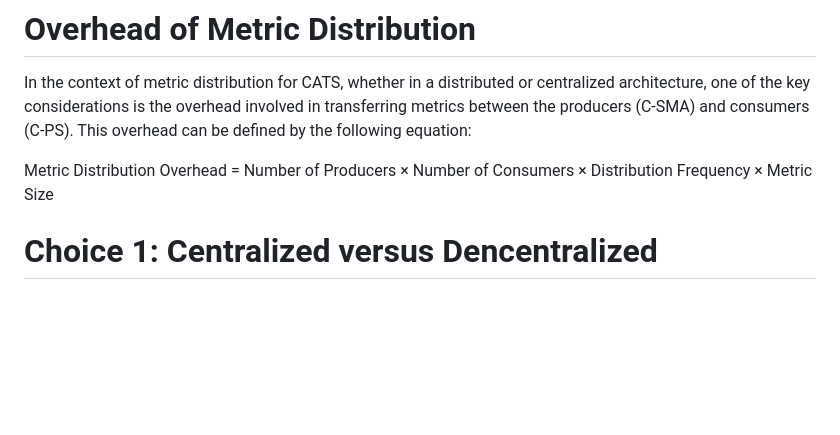
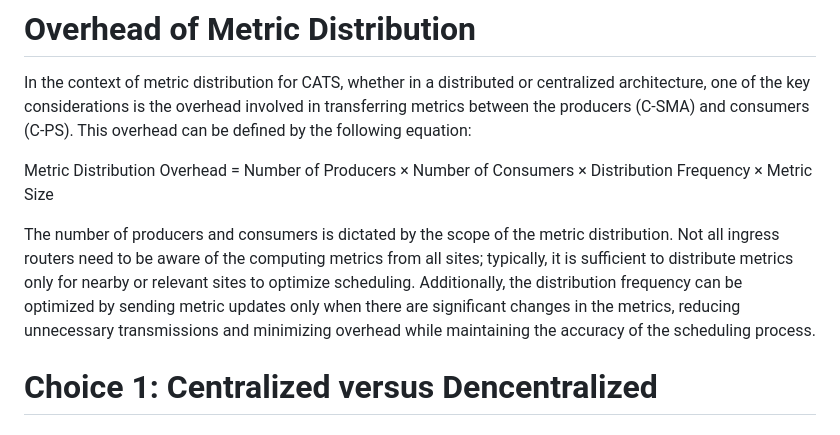
Before and after one commit to VMatrix1900/draft-cats-method-analysis, a Markdown page: draft-shi-cats-analysis-of-metric-distribution.md, the part around the change. Rendered like a GitHub page; blank space fills up the shorter version.

Commit message:
Add overhead analysis.

```diff
--- a/draft-shi-cats-analysis-of-metric-distribution.md
+++ b/draft-shi-cats-analysis-of-metric-distribution.md
@@ -114,6 +114,8 @@ In the context of metric distribution for CATS, whether in a distributed or cent
 
 Metric Distribution Overhead = Number of Producers × Number of Consumers × Distribution Frequency × Metric Size
 
+The number of producers and consumers is dictated by the scope of the metric distribution. Not all ingress routers need to be aware of the computing metrics from all sites; typically, it is sufficient to distribute metrics only for nearby or relevant sites to optimize scheduling. Additionally, the distribution frequency can be optimized by sending metric updates only when there are significant changes in the metrics, reducing unnecessary transmissions and minimizing overhead while maintaining the accuracy of the scheduling process.
+
 # Choice 1: Centralized versus Dencentralized
 
 ## Option 1: Centralized C-SMA + Centralized C-PS
```
